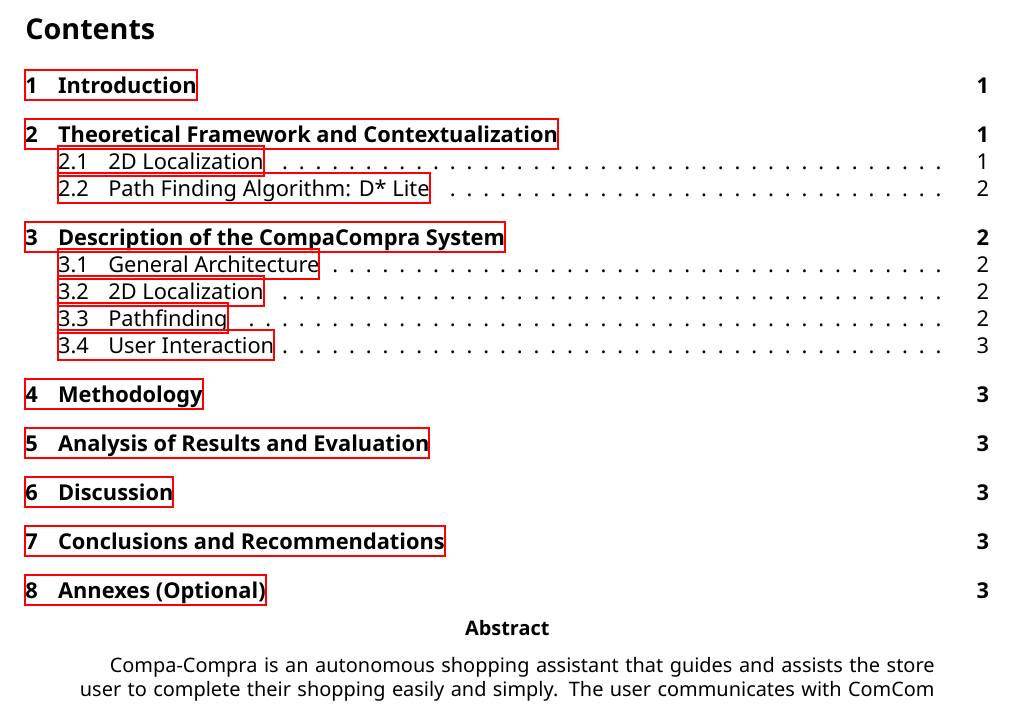
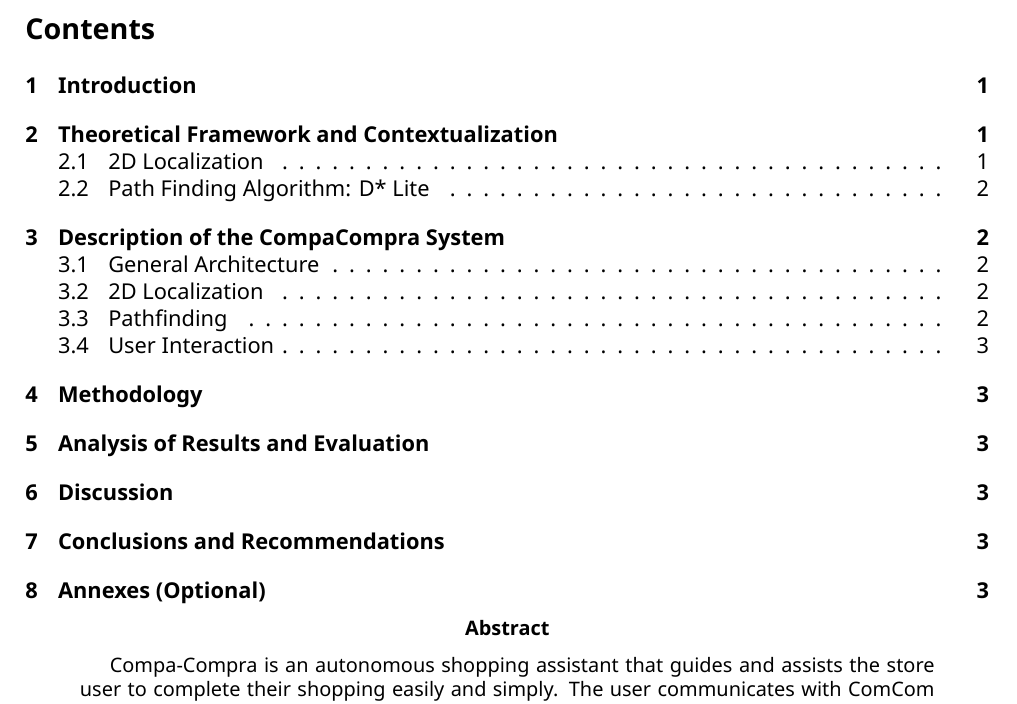
Before and after one commit to moisan7/RLP-2024-2025, a LaTeX paper (docs/report/report.tex): part of page 2 of 5, cut so that both start at the same text. Compiled offline with XeLaTeX.

Commit message:
ajuste de colors de links

```diff
--- a/docs/report/report.tex
+++ b/docs/report/report.tex
@@ -4,7 +4,13 @@
 \usepackage{graphicx} % For including images
 \usepackage{titling} % For customizing the title page
 \usepackage{amsmath} % For advanced mathematics
-\usepackage{hyperref} % For links and references
+\usepackage[
+    colorlinks=true,
+    linkcolor=,
+    urlcolor=blue,
+    citecolor=,
+    pdfborder={0 0 1}
+]{hyperref} % For links and references
 \usepackage{unicode-math} % For using Unicode mathematics
 \usepackage[margin=2cm]{geometry} % For adjusting margins
 \usepackage[english]{babel} % For the Spanish language (Note: The option is 'english', but the comment says Spanish. The content is in Spanish.)
```
Also changed, not shown: docs/report/report.pdf, 5 other files.
